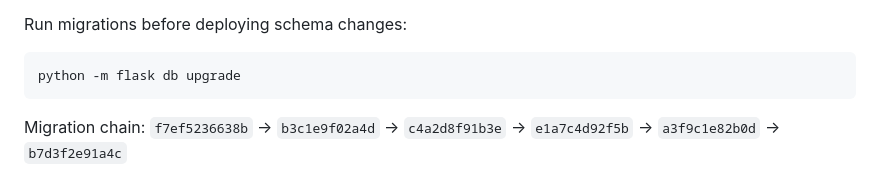
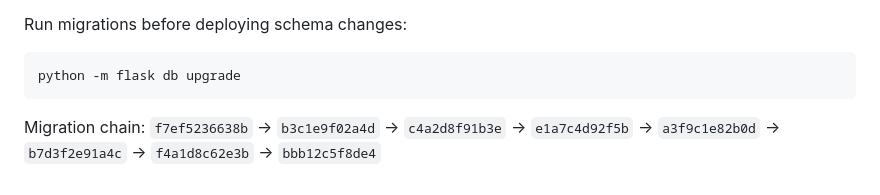
Before and after one commit to salvestr0/JobScanner, a Markdown page: README.md, the part around the change. Rendered like a GitHub page.

Commit message:
Update migration chain in README

````diff
--- a/README.md
+++ b/README.md
@@ -131,4 +131,4 @@ Run migrations before deploying schema changes:
 python -m flask db upgrade
 ```
 
-Migration chain: `f7ef5236638b` → `b3c1e9f02a4d` → `c4a2d8f91b3e` → `e1a7c4d92f5b` → `a3f9c1e82b0d` → `b7d3f2e91a4c`
+Migration chain: `f7ef5236638b` → `b3c1e9f02a4d` → `c4a2d8f91b3e` → `e1a7c4d92f5b` → `a3f9c1e82b0d` → `b7d3f2e91a4c` → `f4a1d8c62e3b` → `bbb12c5f8de4`
````
